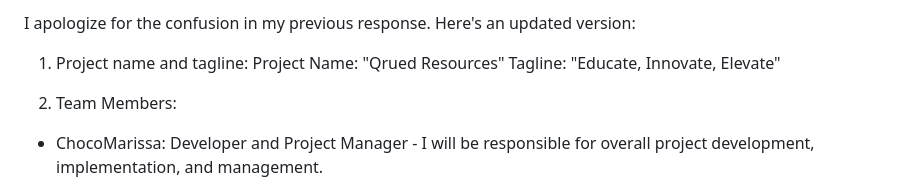
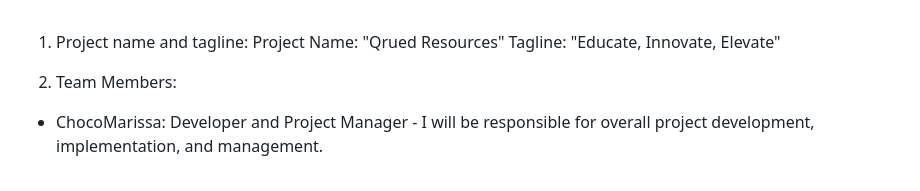
Before and after one commit to straystringz/qrued_resources_learn, a Markdown page: README.md, the part around the change. Rendered like a GitHub page.

Commit message:
Clean up

```diff
--- a/README.md
+++ b/README.md
@@ -1,5 +1,3 @@
-I apologize for the confusion in my previous response. Here's an updated version:
-
 1. Project name and tagline:
 Project Name: "Qrued Resources"
 Tagline: "Educate, Innovate, Elevate"
```
